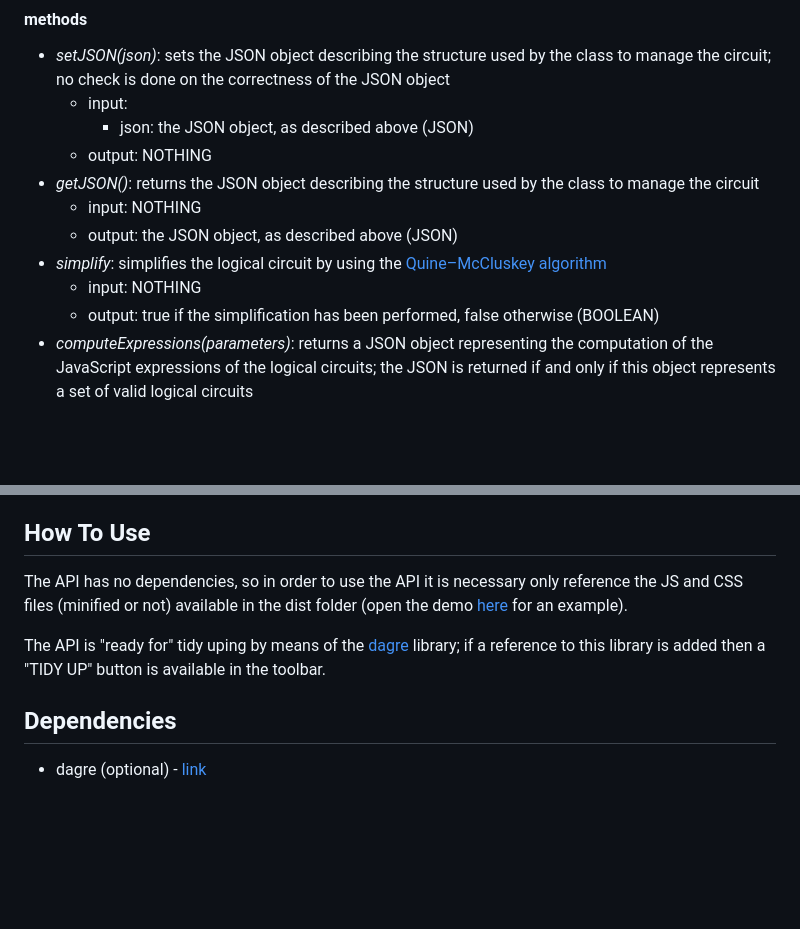
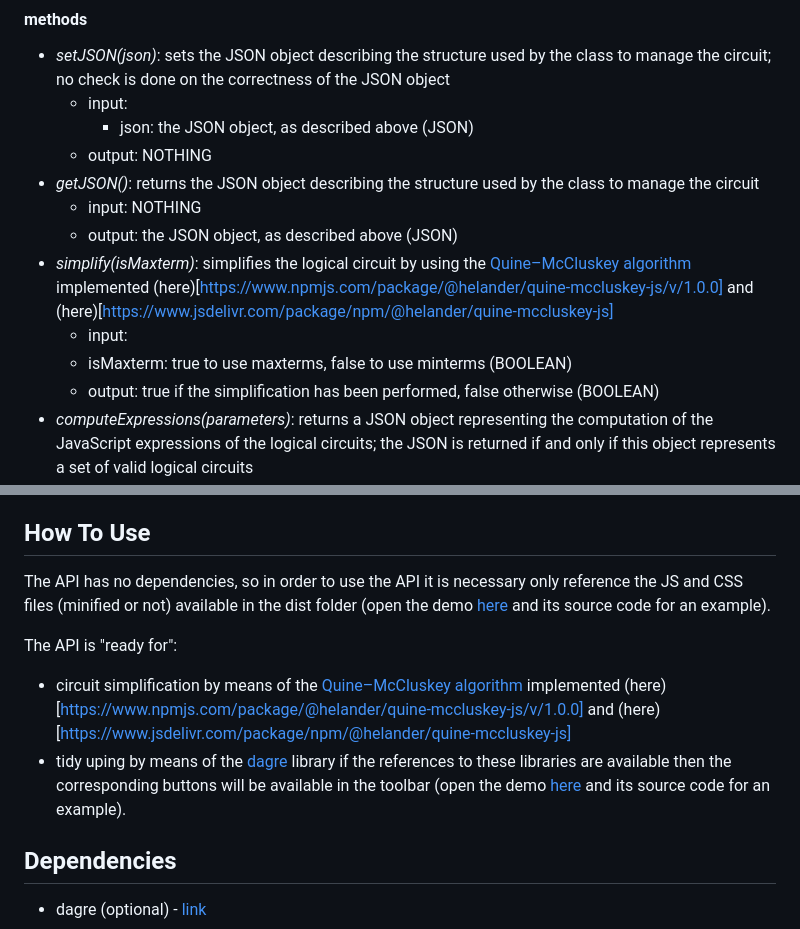
Before and after one commit to gianpierodiblasi/LogicalCircuit, a Markdown page: README.md, 2 parts joined by grey strips. GitHub-like rendering; blank space fills up the shorter version.

```diff
--- a/README.md
+++ b/README.md
@@ -38,8 +38,9 @@ var logicalCircuit = new LogicalCircuit();
 - *getJSON()*: returns the JSON object describing the structure used by the class to manage the circuit
   - input: NOTHING
   - output: the JSON object, as described above (JSON)
-- *simplify*: simplifies the logical circuit by using the [Quine–McCluskey algorithm](https://en.wikipedia.org/wiki/Quine%E2%80%93McCluskey_algorithm)
-  - input: NOTHING
+- *simplify(isMaxterm)*: simplifies the logical circuit by using the [Quine–McCluskey algorithm](https://en.wikipedia.org/wiki/Quine%E2%80%93McCluskey_algorithm) implemented (here)[https://www.npmjs.com/package/@helander/quine-mccluskey-js/v/1.0.0] and (here)[https://www.jsdelivr.com/package/npm/@helander/quine-mccluskey-js]
+  - input:
+  - isMaxterm: true to use maxterms, false to use minterms (BOOLEAN)
   - output: true if the simplification has been performed, false otherwise (BOOLEAN)
 - *computeExpressions(parameters)*: returns a JSON object representing the computation of the JavaScript expressions of the logical circuits; the JSON is returned if and only if this object represents a set of valid logical circuits
   - input:
@@ -221,9 +222,12 @@ where:
   - output: NOTHING
 
 ## How To Use
-The API has no dependencies, so in order to use the API it is necessary only reference the JS and CSS files (minified or not) available in the dist folder (open the demo [here](https://gianpierodiblasi.github.io/LogicalCircuit/) for an example).
+The API has no dependencies, so in order to use the API it is necessary only reference the JS and CSS files (minified or not) available in the dist folder (open the demo [here](https://gianpierodiblasi.github.io/LogicalCircuit/) and its source code for an example).
 
-The API is "ready for" tidy uping by means of the [dagre](https://github.com/dagrejs/dagre) library; if a reference to this library is added then a "TIDY UP" button is available in the toolbar.
+The API is "ready for":
+- circuit simplification by means of the [Quine–McCluskey algorithm](https://en.wikipedia.org/wiki/Quine%E2%80%93McCluskey_algorithm) implemented (here)[https://www.npmjs.com/package/@helander/quine-mccluskey-js/v/1.0.0] and (here)[https://www.jsdelivr.com/package/npm/@helander/quine-mccluskey-js]
+- tidy uping by means of the [dagre](https://github.com/dagrejs/dagre) library
+if the references to these libraries are available then the corresponding buttons will be available in the toolbar (open the demo [here](https://gianpierodiblasi.github.io/LogicalCircuit/) and its source code for an example).
 
 ## Dependencies
 - dagre (optional) - [link](https://github.com/dagrejs/dagre)
```
